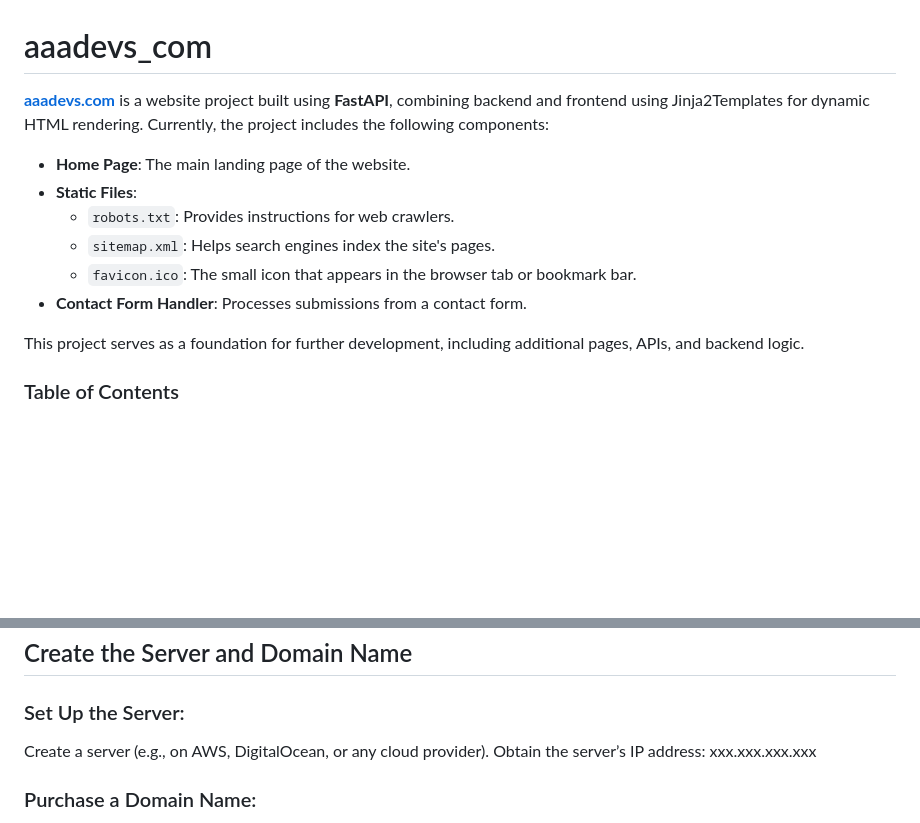
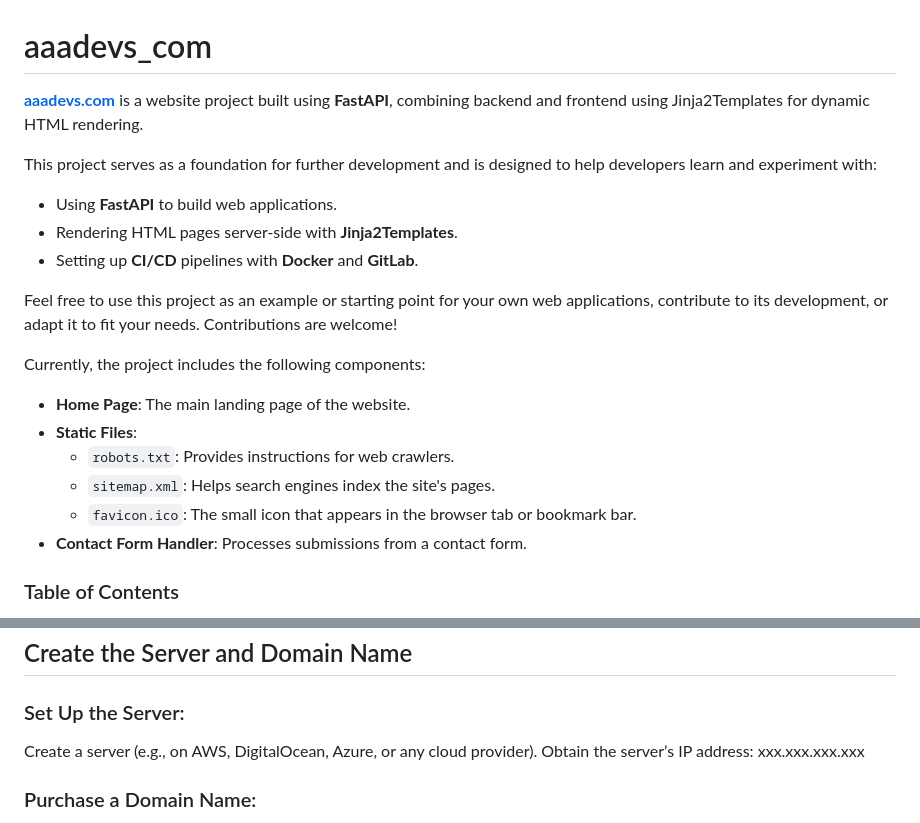
Before and after one commit to ahmlvs/aaadevs_com, a Markdown page: README.md, 2 parts joined by grey strips. GitHub-like rendering; blank space fills up the shorter version.

```diff
--- a/README.md
+++ b/README.md
@@ -1,6 +1,16 @@
 # aaadevs_com
 
-<a href="https://aaadevs.com" target="_blank"><strong>aaadevs.com</strong></a> is a website project built using **FastAPI**, combining backend and frontend using Jinja2Templates for dynamic HTML rendering. Currently, the project includes the following components:
+<a href="https://aaadevs.com" target="_blank"><strong>aaadevs.com</strong></a> is a website project built using **FastAPI**, combining backend and frontend using Jinja2Templates for dynamic HTML rendering.
+
+This project serves as a foundation for further development and is designed to help developers learn and experiment with:
+
+- Using **FastAPI** to build web applications.
+- Rendering HTML pages server-side with **Jinja2Templates**.
+- Setting up **CI/CD** pipelines with **Docker** and **GitLab**.
+
+Feel free to use this project as an example or starting point for your own web applications, contribute to its development, or adapt it to fit your needs. Contributions are welcome!
+
+Currently, the project includes the following components:
 
 - **Home Page**: The main landing page of the website.
 - **Static Files**:
@@ -8,8 +18,6 @@
   - `sitemap.xml`: Helps search engines index the site's pages.
   - `favicon.ico`: The small icon that appears in the browser tab or bookmark bar.
 - **Contact Form Handler**: Processes submissions from a contact form.
-
-This project serves as a foundation for further development, including additional pages, APIs, and backend logic.
 
 ### Table of Contents
 
@@ -124,7 +132,7 @@ The process of setting up CI/CD using GitLab CI, GitLab Runners, Docker Compose,
 
 ### Set Up the Server:
 
-Create a server (e.g., on AWS, DigitalOcean, or any cloud provider).
+Create a server (e.g., on AWS, DigitalOcean, Azure, or any cloud provider).
 Obtain the server’s IP address: xxx.xxx.xxx.xxx
 
 ### Purchase a Domain Name:
```
